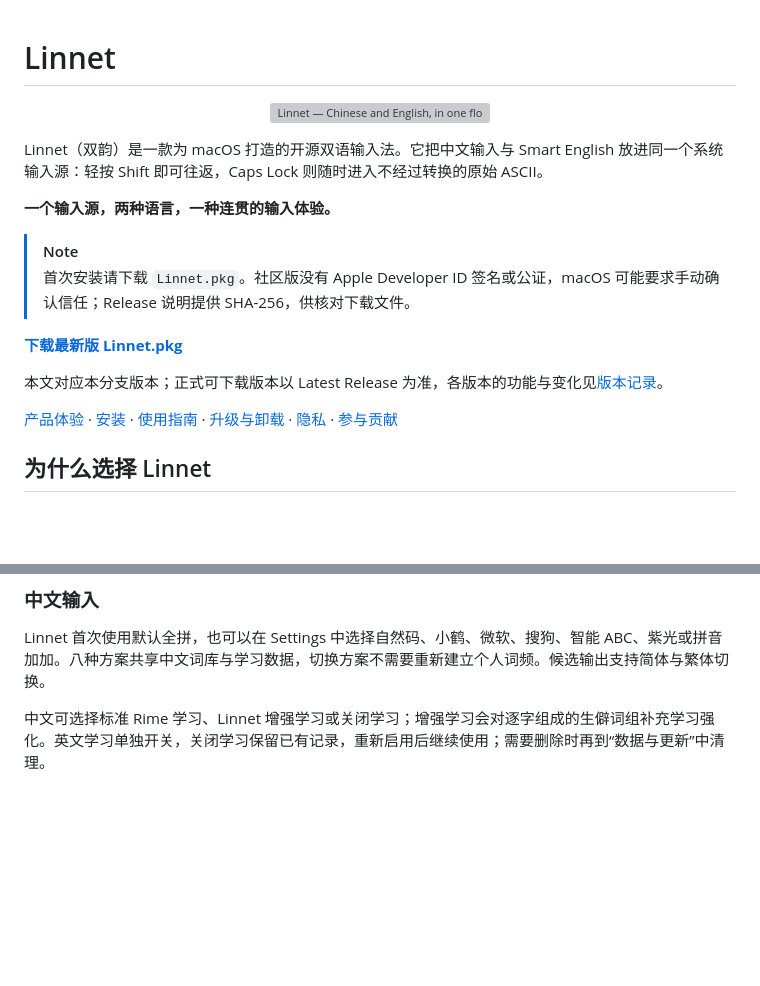
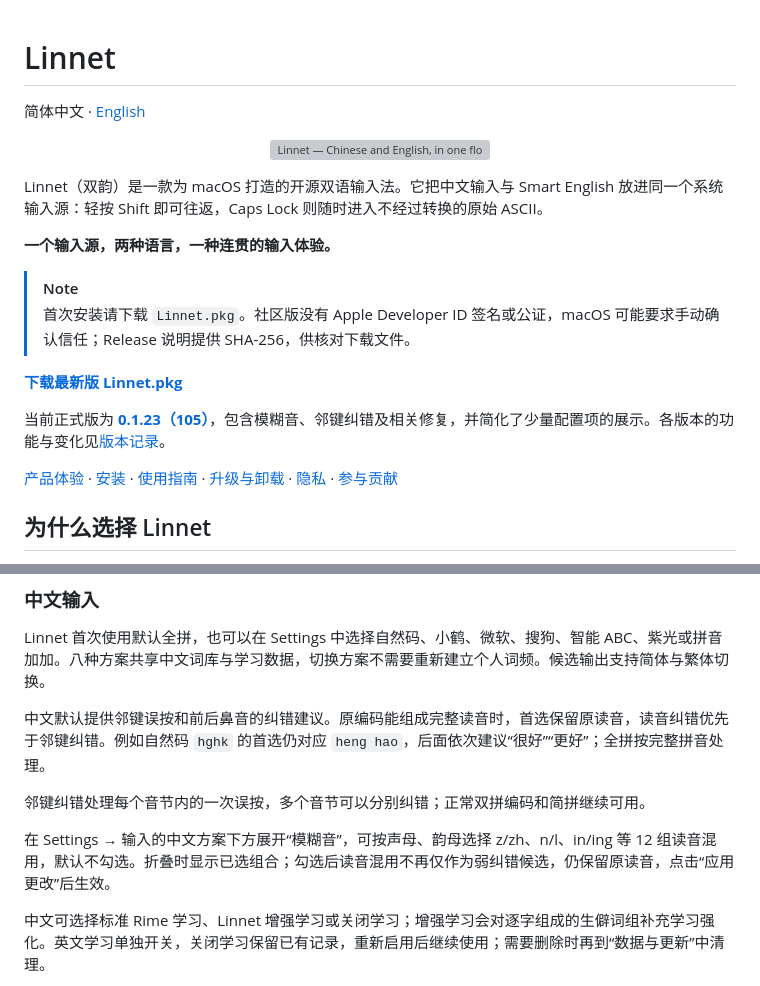
Before and after one commit to Ares-X/Linnet, a Markdown page: README.md, 2 parts joined by grey strips. GitHub-like rendering; blank space fills up the shorter version; grey boxes are pictures that could not be loaded.

Commit message:
docs: sync release history and add English README

```diff
--- a/README.md
+++ b/README.md
@@ -1,4 +1,6 @@
 # Linnet
+
+简体中文 · [English](README.en.md)
 
 <p align="center">
   <img src="resources/branding/readme-banner.svg" width="680" alt="Linnet — Chinese and English, in one flow">
@@ -13,7 +15,7 @@ Linnet（双韵）是一款为 macOS 打造的开源双语输入法。它把中
 
 **[下载最新版 Linnet.pkg](https://github.com/Ares-X/Linnet/releases/latest)**
 
-本文对应本分支版本；正式可下载版本以 Latest Release 为准，各版本的功能与变化见[版本记录](CHANGELOG.md)。
+当前正式版为 **[0.1.23（105）](https://github.com/Ares-X/Linnet/releases/tag/v0.1.23)**，包含模糊音、邻键纠错及相关修复，并简化了少量配置项的展示。各版本的功能与变化见[版本记录](CHANGELOG.md)。
 
 [产品体验](#产品体验) · [安装](#安装) · [使用指南](#使用指南) · [升级与卸载](#升级与卸载) · [隐私](#隐私) · [参与贡献](#参与贡献)
 
@@ -50,6 +52,12 @@ _光标旁提示当前输入状态；菜单栏同步显示 `中`/`双`、`En`
 ### 中文输入
 
 Linnet 首次使用默认全拼，也可以在 Settings 中选择自然码、小鹤、微软、搜狗、智能 ABC、紫光或拼音加加。八种方案共享中文词库与学习数据，切换方案不需要重新建立个人词频。候选输出支持简体与繁体切换。
+
+中文默认提供邻键误按和前后鼻音的纠错建议。原编码能组成完整读音时，首选保留原读音，读音纠错优先于邻键纠错。例如自然码 `hghk` 的首选仍对应 `heng hao`，后面依次建议“很好”“更好”；全拼按完整拼音处理。
+
+邻键纠错处理每个音节内的一次误按，多个音节可以分别纠错；正常双拼编码和简拼继续可用。
+
+在 Settings → 输入的中文方案下方展开“模糊音”，可按声母、韵母选择 z/zh、n/l、in/ing 等 12 组读音混用，默认不勾选。折叠时显示已选组合；勾选后读音混用不再仅作为弱纠错候选，仍保留原读音，点击“应用更改”后生效。
 
 中文可选择标准 Rime 学习、Linnet 增强学习或关闭学习；增强学习会对逐字组成的生僻词组补充学习强化。英文学习单独开关，关闭学习保留已有记录，重新启用后继续使用；需要删除时再到“数据与更新”中清理。
 
```
Also changed, not shown: CHANGELOG.md (+28 -0 lines), README.en.md (added, +297 -0 lines).
